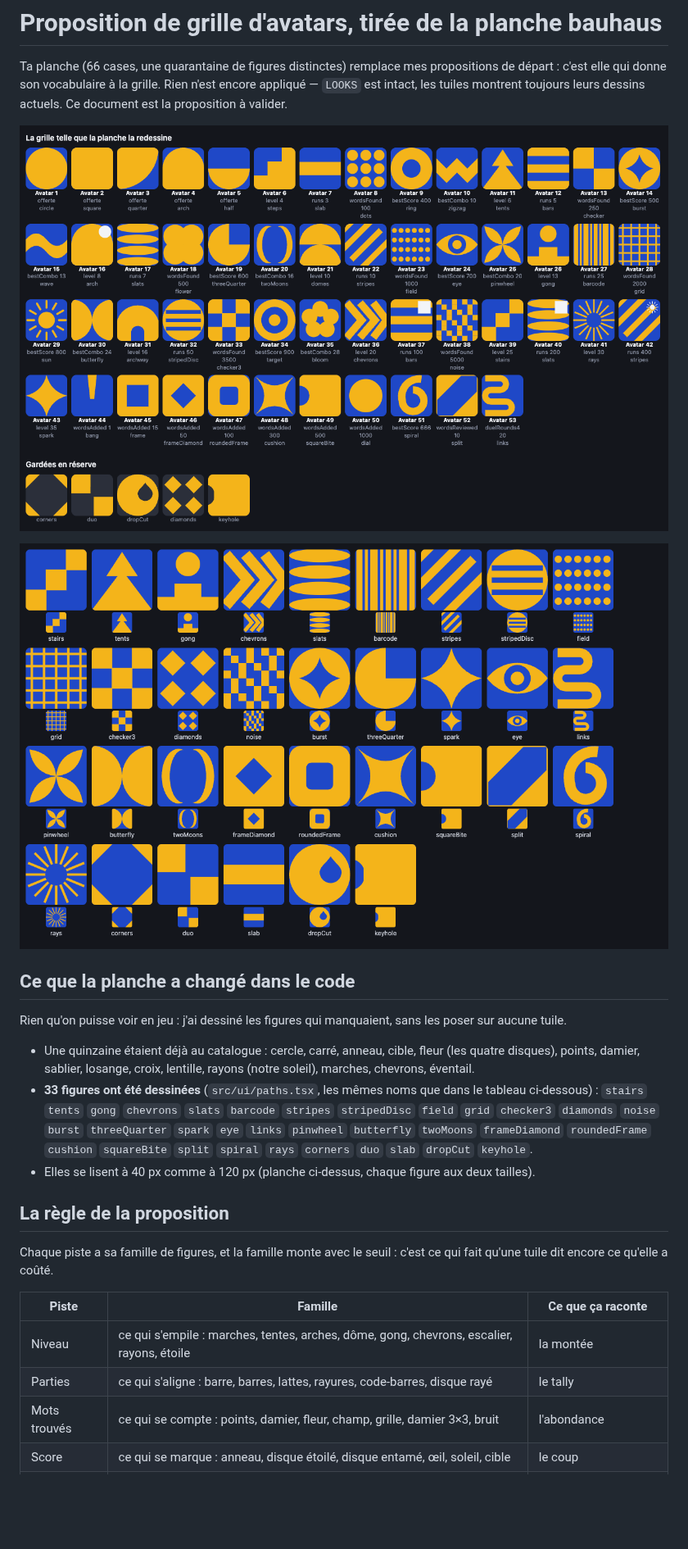
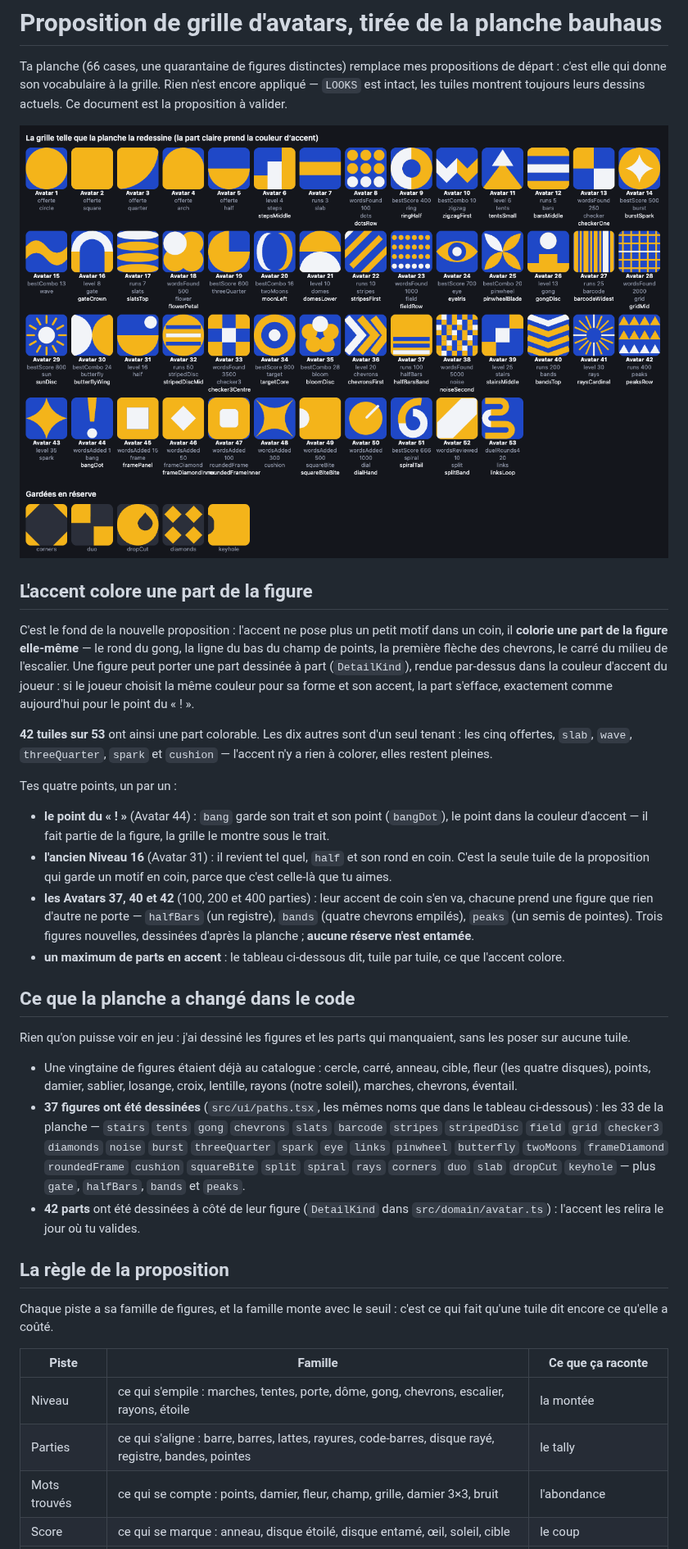
Before and after one commit to jfongue/lettre-minute, a Markdown page: docs/avatar-mapping.md, the part around one of its changes. Shown at 82% size. Rendered like a GitHub page; pictures changed too: docs/avatar-mapping.png, docs/avatar-shapes.png (deleted); blank space fills up the shorter version.

```diff
--- a/docs/avatar-mapping.md
+++ b/docs/avatar-mapping.md
@@ -7,24 +7,53 @@ leurs dessins actuels. Ce document est la proposition à valider.
 
 ![Les 53 tuiles redessinées, puis les cinq figures gardées en réserve](avatar-mapping.png)
 
-![Les 33 figures relevées sur la planche et dessinées dans `src/ui/paths.tsx`](avatar-shapes.png)
+## L'accent colore une part de la figure
+
+C'est le fond de la nouvelle proposition : l'accent ne pose plus un petit motif
+dans un coin, il **colorie une part de la figure elle-même** — le rond du gong,
+la ligne du bas du champ de points, la première flèche des chevrons, le carré
+du milieu de l'escalier. Une figure peut porter une part dessinée à part
+(`DetailKind`), rendue par-dessus dans la couleur d'accent du joueur : si le
+joueur choisit la même couleur pour sa forme et son accent, la part s'efface,
+exactement comme aujourd'hui pour le point du « ! ».
+
+**42 tuiles sur 53** ont ainsi une part colorable. Les dix autres sont d'un
+seul tenant : les cinq offertes, `slab`, `wave`, `threeQuarter`, `spark` et
+`cushion` — l'accent n'y a rien à colorer, elles restent pleines.
+
+Tes quatre points, un par un :
+
+- **le point du « ! »** (Avatar 44) : `bang` garde son trait et son point
+  (`bangDot`), le point dans la couleur d'accent — il fait partie de la figure,
+  la grille le montre sous le trait.
+- **l'ancien Niveau 16** (Avatar 31) : il revient tel quel, `half` et son rond
+  en coin. C'est la seule tuile de la proposition qui garde un motif en coin,
+  parce que c'est celle-là que tu aimes.
+- **les Avatars 37, 40 et 42** (100, 200 et 400 parties) : leur accent de coin
+  s'en va, chacune prend une figure que rien d'autre ne porte — `halfBars` (un
+  registre), `bands` (quatre chevrons empilés), `peaks` (un semis de pointes).
+  Trois figures nouvelles, dessinées d'après la planche ; **aucune réserve
+  n'est entamée**.
+- **un maximum de parts en accent** : le tableau ci-dessous dit, tuile par
+  tuile, ce que l'accent colore.
 
 ## Ce que la planche a changé dans le code
 
-Rien qu'on puisse voir en jeu : j'ai dessiné les figures qui manquaient, sans
-les poser sur aucune tuile.
+Rien qu'on puisse voir en jeu : j'ai dessiné les figures et les parts qui
+manquaient, sans les poser sur aucune tuile.
 
-- Une quinzaine étaient déjà au catalogue : cercle, carré, anneau, cible,
-  fleur (les quatre disques), points, damier, sablier, losange, croix,
+- Une vingtaine de figures étaient déjà au catalogue : cercle, carré, anneau,
+  cible, fleur (les quatre disques), points, damier, sablier, losange, croix,
   lentille, rayons (notre soleil), marches, chevrons, éventail.
-- **33 figures ont été dessinées** (`src/ui/paths.tsx`, les mêmes noms que
-  dans le tableau ci-dessous) : `stairs` `tents` `gong` `chevrons` `slats`
-  `barcode` `stripes` `stripedDisc` `field` `grid` `checker3` `diamonds`
-  `noise` `burst` `threeQuarter` `spark` `eye` `links` `pinwheel` `butterfly`
-  `twoMoons` `frameDiamond` `roundedFrame` `cushion` `squareBite` `split`
-  `spiral` `rays` `corners` `duo` `slab` `dropCut` `keyhole`.
-- Elles se lisent à 40 px comme à 120 px (planche ci-dessus, chaque figure
-  aux deux tailles).
+- **37 figures ont été dessinées** (`src/ui/paths.tsx`, les mêmes noms que dans
+  le tableau ci-dessous) : les 33 de la planche — `stairs` `tents` `gong`
+  `chevrons` `slats` `barcode` `stripes` `stripedDisc` `field` `grid` `checker3`
+  `diamonds` `noise` `burst` `threeQuarter` `spark` `eye` `links` `pinwheel`
+  `butterfly` `twoMoons` `frameDiamond` `roundedFrame` `cushion` `squareBite`
+  `split` `spiral` `rays` `corners` `duo` `slab` `dropCut` `keyhole` — plus
+  `gate`, `halfBars`, `bands` et `peaks`.
+- **42 parts** ont été dessinées à côté de leur figure (`DetailKind` dans
+  `src/domain/avatar.ts`) : l'accent les relira le jour où tu valides.
 
 ## La règle de la proposition
 
@@ -33,8 +62,8 @@ c'est ce qui fait qu'une tuile dit encore ce qu'elle a coûté.
 
 | Piste | Famille | Ce que ça raconte |
 |---|---|---|
-| Niveau | ce qui s'empile : marches, tentes, arches, dôme, gong, chevrons, escalier, rayons, étoile | la montée |
-| Parties | ce qui s'aligne : barre, barres, lattes, rayures, code-barres, disque rayé | le tally |
+| Niveau | ce qui s'empile : marches, tentes, porte, dôme, gong, chevrons, escalier, rayons, étoile | la montée |
+| Parties | ce qui s'aligne : barre, barres, lattes, rayures, code-barres, disque rayé, registre, bandes, pointes | le tally |
 | Mots trouvés | ce qui se compte : points, damier, fleur, champ, grille, damier 3×3, bruit | l'abondance |
 | Score | ce qui se marque : anneau, disque étoilé, disque entamé, œil, soleil, cible | le coup |
 | Série | ce qui s'enchaîne : zigzag, vague, deux lunes, moulin, papillon, fleur | la chaîne |
```
Also changed, not shown: other parts of docs/avatar-mapping.md (+59 -59 lines), 2 other files.
